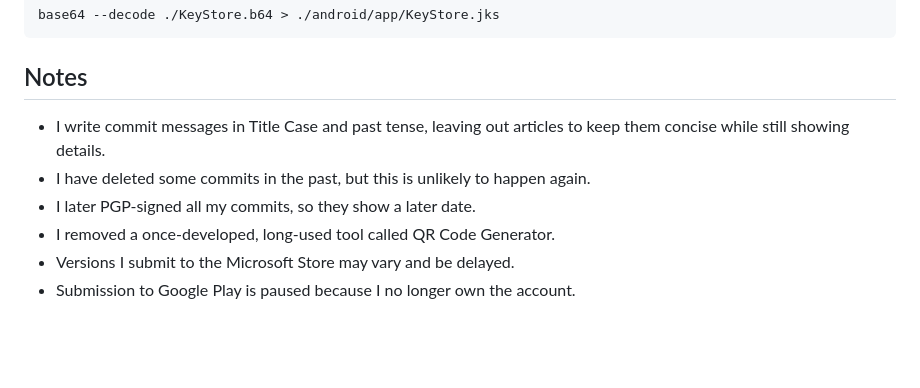
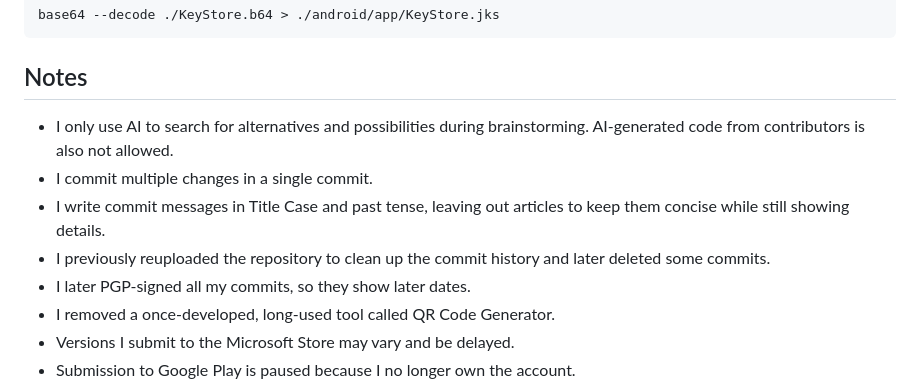
Before and after one commit to bitscoper/bitscoper_cyberkit, a Markdown page: README.md, the part around one of its changes. Drawn GitHub-style; blank space fills up the shorter version.

Commit message:
Updated Notes and Corrected Link of "No AI" Badge in README.

```diff
--- a/README.md
+++ b/README.md
@@ -341,9 +341,11 @@ base64 --decode ./KeyStore.b64 > ./android/app/KeyStore.jks
 
 ## Notes
 
+- I only use AI to search for alternatives and possibilities during brainstorming. AI-generated code from contributors is also not allowed.
+- I commit multiple changes in a single commit.
 - I write commit messages in Title Case and past tense, leaving out articles to keep them concise while still showing details.
-- I have deleted some commits in the past, but this is unlikely to happen again.
-- I later PGP-signed all my commits, so they show a later date.
+- I previously reuploaded the repository to clean up the commit history and later deleted some commits.
+- I later PGP-signed all my commits, so they show later dates.
 - I removed a once-developed, long-used tool called QR Code Generator.
 - Versions I submit to the Microsoft Store may vary and be delayed.
 - Submission to Google Play is paused because I no longer own the account.
```
Also changed, not shown: other parts of README.md (+1 -1 lines).
